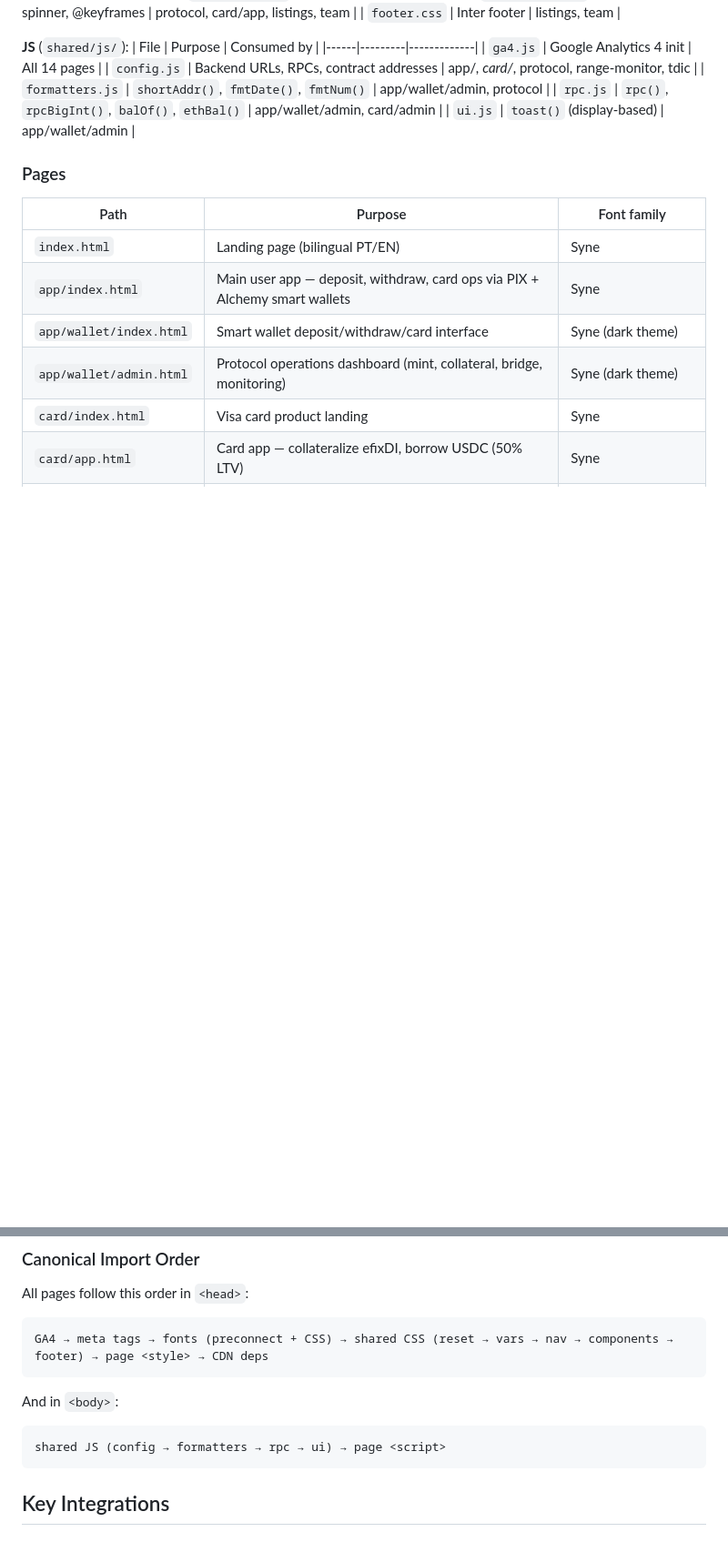
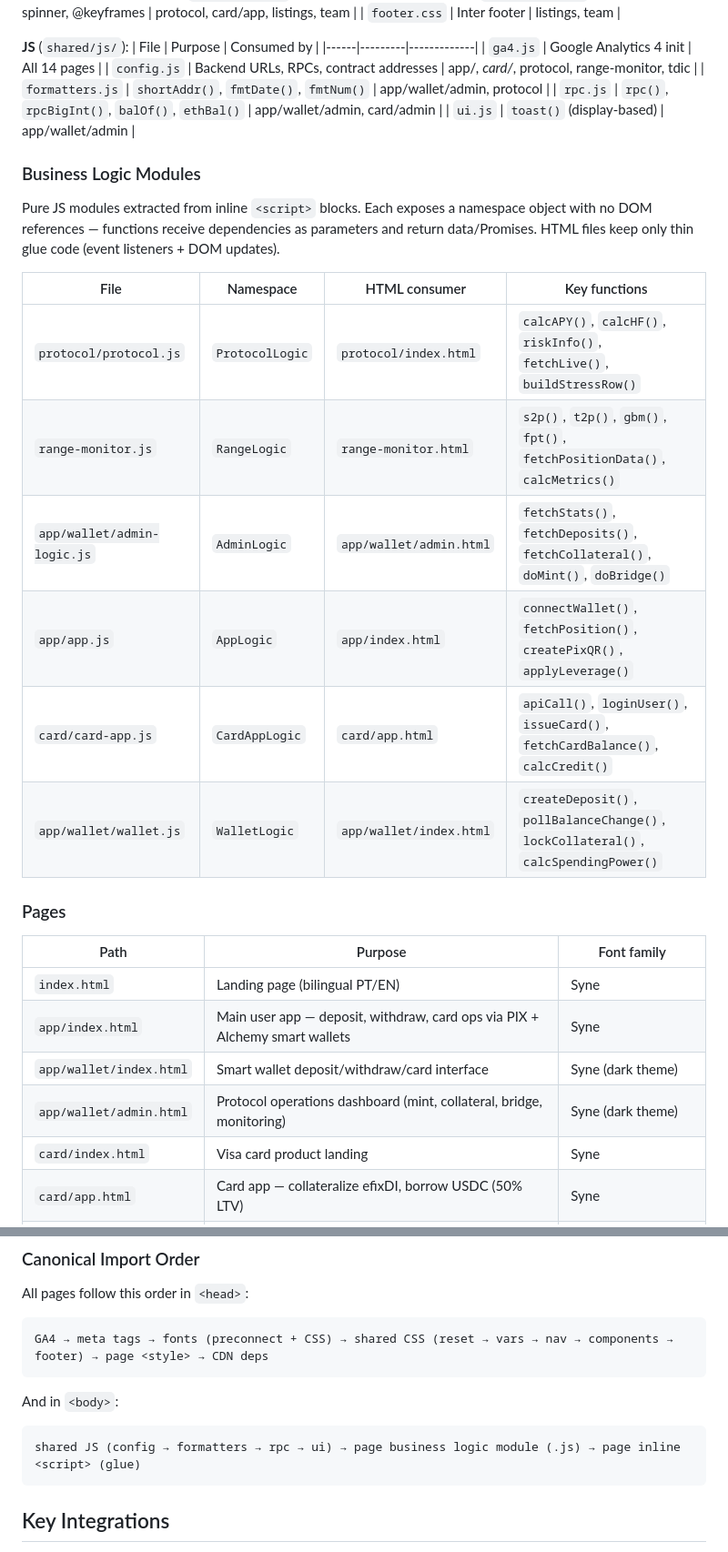
Before and after one commit to Develop-ltda/efix_finance, a Markdown page: CLAUDE.md, 2 parts joined by grey strips. Shown at 91% size. Drawn GitHub-style; blank space fills up the shorter version.

````diff
--- a/CLAUDE.md
+++ b/CLAUDE.md
@@ -40,6 +40,19 @@ Common code extracted from page-specific inline CSS/JS into reusable files:
 | `rpc.js` | `rpc()`, `rpcBigInt()`, `balOf()`, `ethBal()` | app/wallet/admin, card/admin |
 | `ui.js` | `toast()` (display-based) | app/wallet/admin |
 
+### Business Logic Modules
+
+Pure JS modules extracted from inline `<script>` blocks. Each exposes a namespace object with no DOM references — functions receive dependencies as parameters and return data/Promises. HTML files keep only thin glue code (event listeners + DOM updates).
+
+| File | Namespace | HTML consumer | Key functions |
+|------|-----------|---------------|---------------|
+| `protocol/protocol.js` | `ProtocolLogic` | `protocol/index.html` | `calcAPY()`, `calcHF()`, `riskInfo()`, `fetchLive()`, `buildStressRow()` |
+| `range-monitor.js` | `RangeLogic` | `range-monitor.html` | `s2p()`, `t2p()`, `gbm()`, `fpt()`, `fetchPositionData()`, `calcMetrics()` |
+| `app/wallet/admin-logic.js` | `AdminLogic` | `app/wallet/admin.html` | `fetchStats()`, `fetchDeposits()`, `fetchCollateral()`, `doMint()`, `doBridge()` |
+| `app/app.js` | `AppLogic` | `app/index.html` | `connectWallet()`, `fetchPosition()`, `createPixQR()`, `applyLeverage()` |
+| `card/card-app.js` | `CardAppLogic` | `card/app.html` | `apiCall()`, `loginUser()`, `issueCard()`, `fetchCardBalance()`, `calcCredit()` |
+| `app/wallet/wallet.js` | `WalletLogic` | `app/wallet/index.html` | `createDeposit()`, `pollBalanceChange()`, `lockCollateral()`, `calcSpendingPower()` |
+
 ### Pages
 
 | Path | Purpose | Font family |
@@ -67,7 +80,7 @@ GA4 → meta tags → fonts (preconnect + CSS) → shared CSS (reset → vars
 ```
 And in `<body>`:
 ```
-shared JS (config → formatters → rpc → ui) → page <script>
+shared JS (config → formatters → rpc → ui) → page business logic module (.js) → page inline <script> (glue)
 ```
 
 ## Key Integrations
````
Also changed, not shown: README.md (+24 -3 lines).
